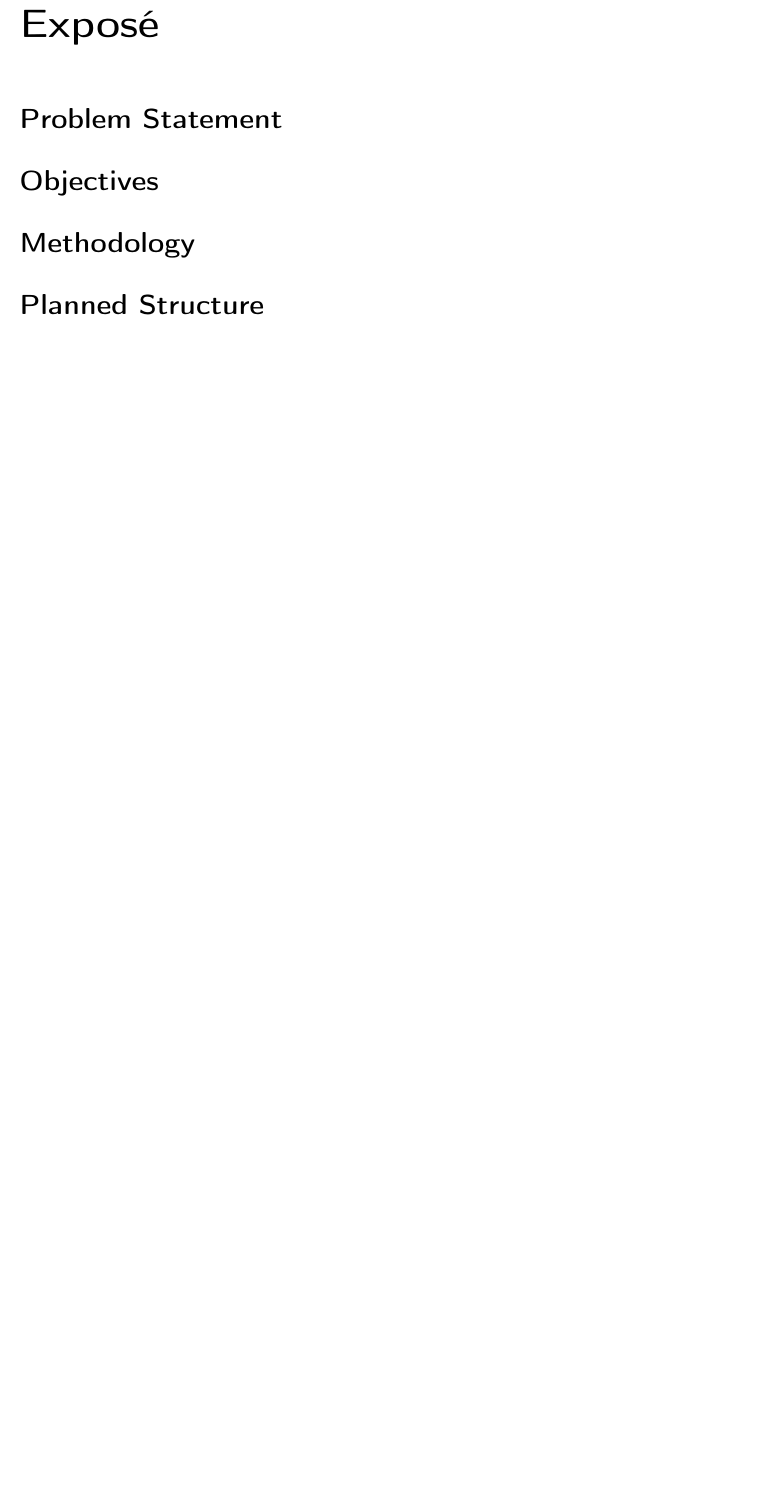
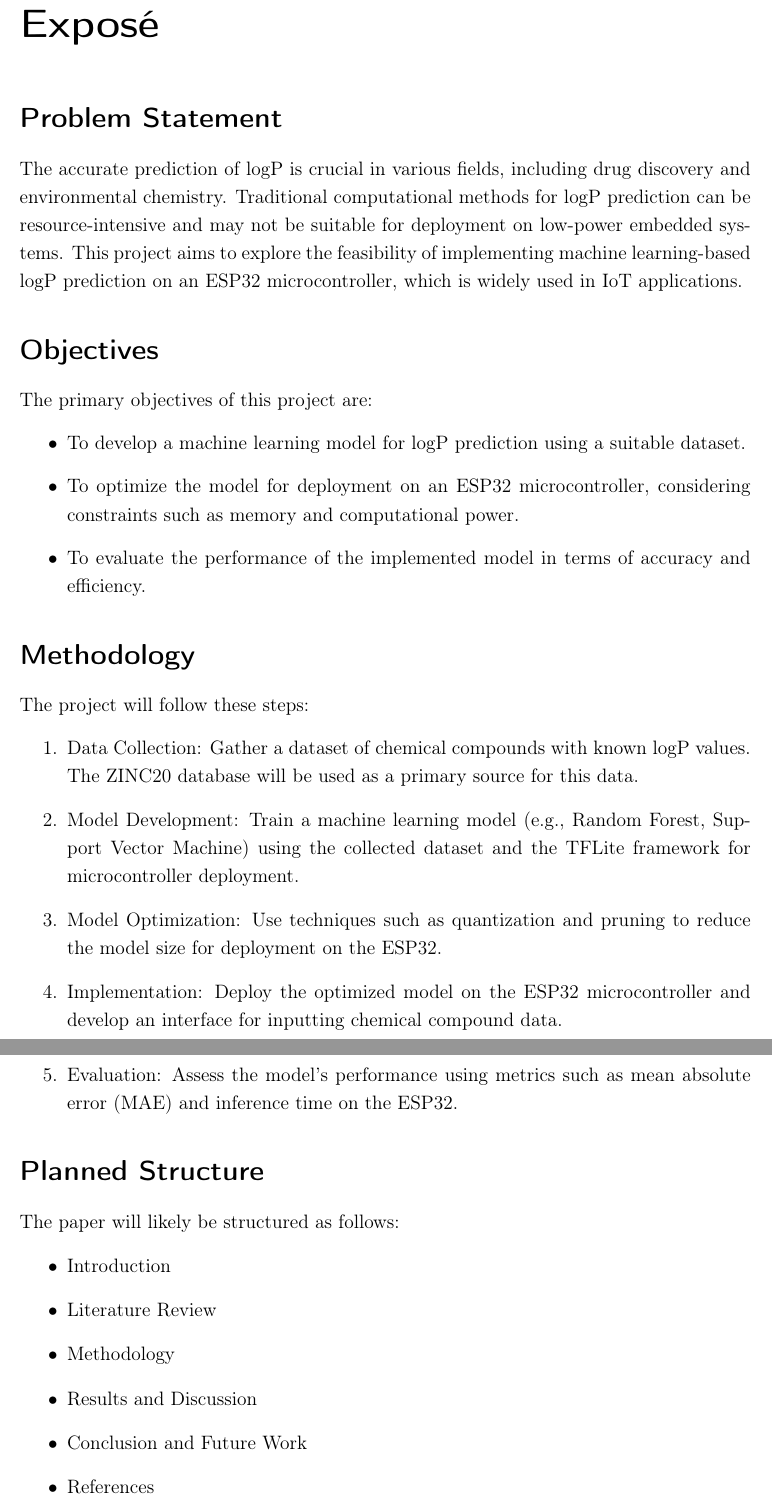
Before and after one commit to chempananickal/WAB_Embedded, a LaTeX thesis (exposee.tex, which reads abbreviations.tex, info.tex): part of page 5 of 7 before the commit and two parts of pages 5 and 6 of 7 after it, the two joined at a grey line, cut so that both start at the same text, the shorter picture padded with empty space. Compiled offline with pdfLaTeX.

```diff
--- a/abbreviations.tex
+++ b/abbreviations.tex
@@ -1,2 +1 @@
 % Abbreviations
-\newacronym{lpwan}{LPWAN}{Low Power Wide Area Network}
--- a/exposee.tex
+++ b/exposee.tex
@@ -55,15 +55,43 @@
 
 \section*{Problem Statement}
 \addcontentsline{toc}{section}{Problem Statement}
+The accurate prediction of \gls{logp} is crucial in various fields, including drug discovery and environmental chemistry.
+Traditional computational methods for \gls{logp} prediction can be resource-intensive and may not be suitable for deployment on low-power embedded systems.
+This project aims to explore the feasibility of implementing machine learning-based \gls{logp} prediction on an \gls{esp32} microcontroller, which is widely used in \gls{iot} applications.
 
 \section*{Objectives}
 \addcontentsline{toc}{section}{Objectives}
+The primary objectives of this project are:
+\begin{itemize}
+    \item To develop a machine learning model for \gls{logp} prediction using a suitable dataset.
+    \item To optimize the model for deployment on an \gls{esp32} microcontroller, considering constraints such as memory and computational power.
+    \item To evaluate the performance of the implemented model in terms of accuracy and efficiency.
+\end{itemize}
 
 \section*{Methodology}
 \addcontentsline{toc}{section}{Methodology}
+The project will follow these steps:
+\begin{enumerate}
+    \item Data Collection: Gather a dataset of chemical compounds with known \gls{logp} values. The ZINC20 database will be used as a primary source for this data.
+    \item Model Development: Train a machine learning model (e.g., Random Forest, Support Vector Machine) using the collected dataset and the \gls{tflite} framework for microcontroller deployment.
+    \item Model Optimization: Use techniques such as quantization and pruning to reduce the model size for deployment on the \gls{esp32}.
+    \item Implementation: Deploy the optimized model on the \gls{esp32} microcontroller and develop an interface for inputting chemical compound data.
+    \item Evaluation: Assess the model's performance using metrics such as mean absolute error (MAE) and inference time on the \gls{esp32}.
+\end{enumerate}
 
 \section*{Planned Structure}
 \addcontentsline{toc}{section}{Planned Structure}
+The paper will likely be structured as follows:
+\begin{itemize}
+    \item Introduction
+    \item Literature Review
+    \item Methodology
+    \item Results and Discussion
+    \item Conclusion and Future Work
+    \item References
+    \item AI Declaration
+    \item Declaration of Authorship
+\end{itemize}
 
 \cleardoublepage
 
--- a/info.tex
+++ b/info.tex
@@ -1,6 +1,6 @@
 % Shared document metadata
-\newcommand{\ThesisTitle}{Your Research Title}
-\newcommand{\ThesisSubtitle}{Optional Subtitle}
+\newcommand{\ThesisTitle}{Examining the Feasibility of Machine Learning-Based LogP Prediction on an ESP32 Microcontroller}
+\newcommand{\ThesisSubtitle}{A Proof-of-Concept Implementation and Performance Analysis}
 \newcommand{\AuthorName}{Rubin Chempananickal James}
 \newcommand{\AuthorEmail}{rubin.chempananickal-james@stud-provadis-hochschule.de}
 \newcommand{\UniversityName}{Provadis School of International Management and Technology}
```
Also changed, not shown: Chapters/Declaration.tex (added, +11 -0 lines), glossary.tex (+12 -0 lines), main.tex (+1 -0 lines), exposee.pdf, main.pdf.
